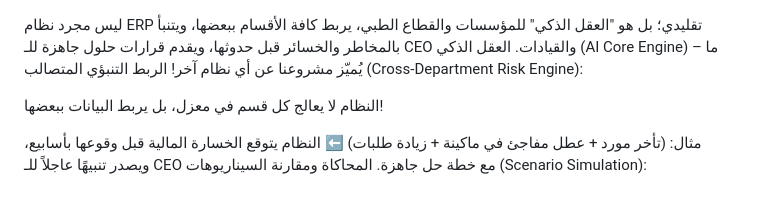
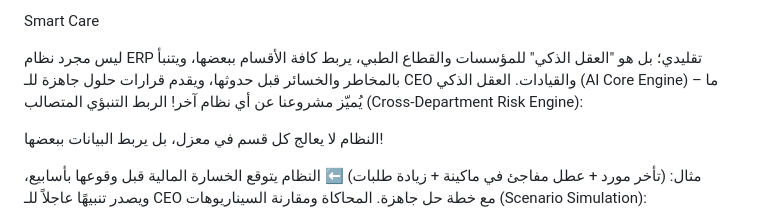
Before and after one commit to ahmed3bdelhamedd/Smart-Care, a Markdown page: README.md, the part around the change. Rendered like a GitHub page.

```diff
--- a/README.md
+++ b/README.md
@@ -1,3 +1,5 @@
+Smart Care
+
 ليس مجرد نظام ERP تقليدي؛ بل هو "العقل الذكي" للمؤسسات والقطاع الطبي، يربط كافة الأقسام ببعضها، ويتنبأ بالمخاطر والخسائر قبل حدوثها، ويقدم قرارات حلول جاهزة للـ CEO والقيادات.
 العقل الذكي (AI Core Engine) – ما يُميّز مشروعنا عن أي نظام آخر!
 الربط التنبؤي المتصالب (Cross-Department Risk Engine):
```
